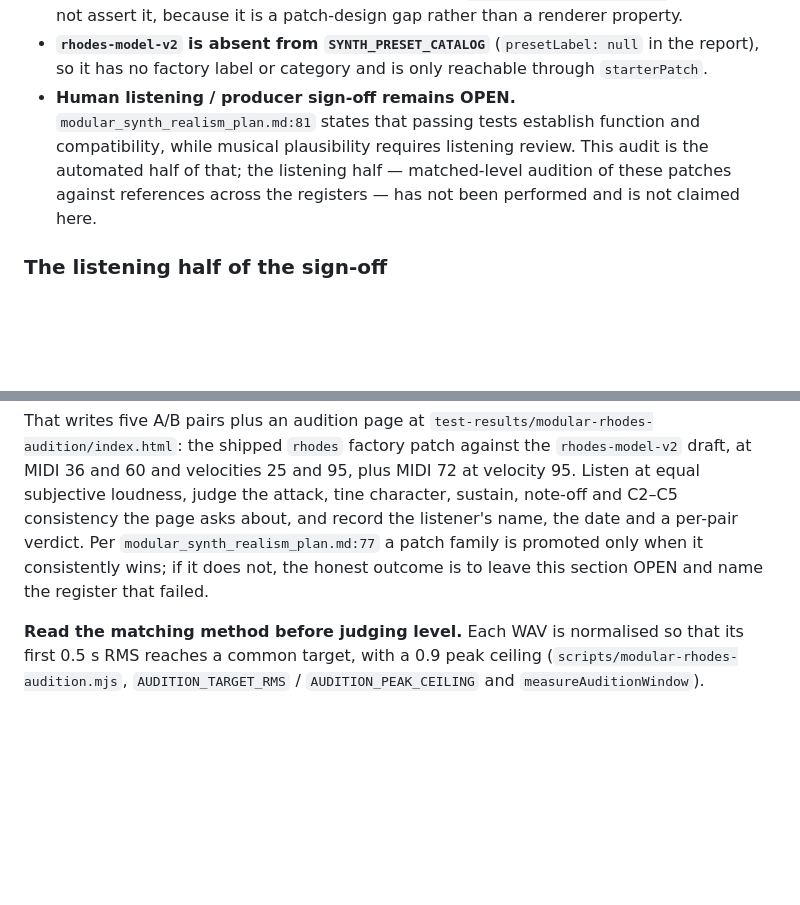
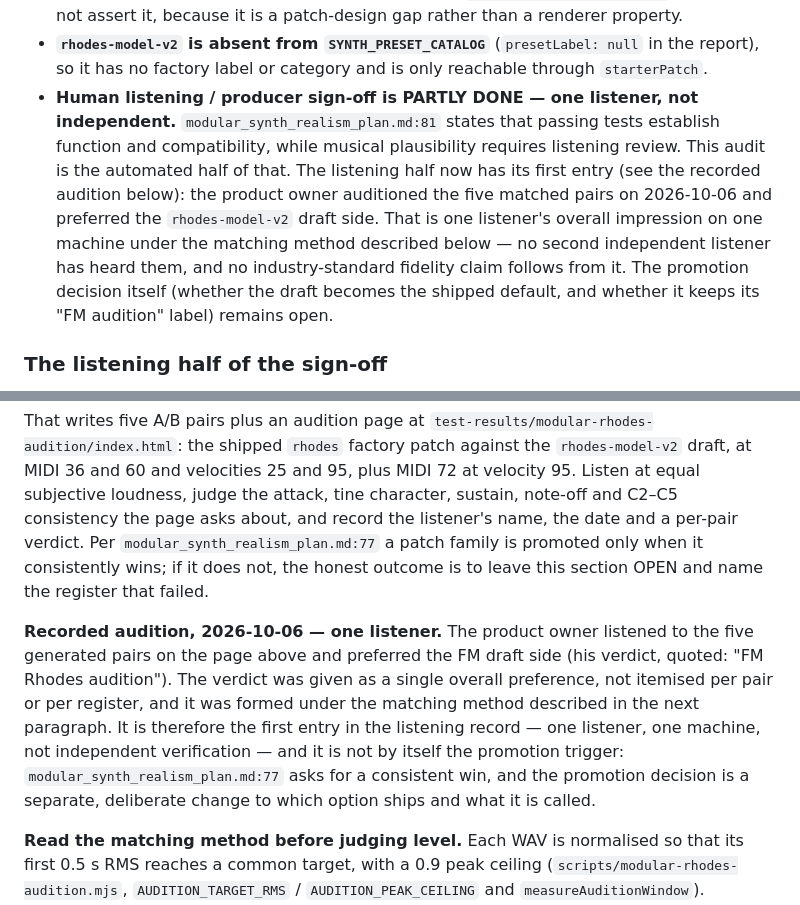
Before and after one commit to arthurDnB/BreakbeatPatternMaker, a Markdown page: docs/MODULAR-SYNTH-ALIASING.md, 2 parts joined by grey strips. Drawn GitHub-style; blank space fills up the shorter version.

Commit message:
docs(aliasing): record the owner's Rhodes audition verdict and what it does and does not settle
One listener (owner, 2026-10-06) preferred the FM audition patch; the promotion decision stays open and the matching method (0.5 s RMS) is quoted with the 2.04-4.18 dB peak differences.

````diff
--- a/docs/MODULAR-SYNTH-ALIASING.md
+++ b/docs/MODULAR-SYNTH-ALIASING.md
@@ -180,7 +180,7 @@ The contrast is the point:
 - **C7/C8 at 8 kHz are not measurable with this method.** As shown in §2, the estimator's lag resolution breaks down there and the unmutated product patch reads 0.952–0.99998. Do not use this audit's numbers above C5 at low rates.
 - **`rhodes-keys` does not respond to velocity at all** (soft 0.25 and hard 0.95 render bit-identical PCM at C1/C3/C5). The audit reports this (`report.velocityInvariance`) but does not assert it, because it is a patch-design gap rather than a renderer property.
 - **`rhodes-model-v2` is absent from `SYNTH_PRESET_CATALOG`** (`presetLabel: null` in the report), so it has no factory label or category and is only reachable through `starterPatch`.
-- **Human listening / producer sign-off remains OPEN.** `modular_synth_realism_plan.md:81` states that passing tests establish function and compatibility, while musical plausibility requires listening review. This audit is the automated half of that; the listening half — matched-level audition of these patches against references across the registers — has not been performed and is not claimed here.
+- **Human listening / producer sign-off is PARTLY DONE — one listener, not independent.** `modular_synth_realism_plan.md:81` states that passing tests establish function and compatibility, while musical plausibility requires listening review. This audit is the automated half of that. The listening half now has its first entry (see the recorded audition below): the product owner auditioned the five matched pairs on 2026-10-06 and preferred the `rhodes-model-v2` draft side. That is one listener's overall impression on one machine under the matching method described below — no second independent listener has heard them, and no industry-standard fidelity claim follows from it. The promotion decision itself (whether the draft becomes the shipped default, and whether it keeps its "FM audition" label) remains open.
 
 ### The listening half of the sign-off
 
@@ -192,6 +192,8 @@ node scripts/modular-rhodes-audition.mjs
 ```
 
 That writes five A/B pairs plus an audition page at `test-results/modular-rhodes-audition/index.html`: the shipped `rhodes` factory patch against the `rhodes-model-v2` draft, at MIDI 36 and 60 and velocities 25 and 95, plus MIDI 72 at velocity 95. Listen at equal subjective loudness, judge the attack, tine character, sustain, note-off and C2–C5 consistency the page asks about, and record the listener's name, the date and a per-pair verdict. Per `modular_synth_realism_plan.md:77` a patch family is promoted only when it consistently wins; if it does not, the honest outcome is to leave this section OPEN and name the register that failed.
+
+**Recorded audition, 2026-10-06 — one listener.** The product owner listened to the five generated pairs on the page above and preferred the FM draft side (his verdict, quoted: "FM Rhodes audition"). The verdict was given as a single overall preference, not itemised per pair or per register, and it was formed under the matching method described in the next paragraph. It is therefore the first entry in the listening record — one listener, one machine, not independent verification — and it is not by itself the promotion trigger: `modular_synth_realism_plan.md:77` asks for a consistent win, and the promotion decision is a separate, deliberate change to which option ships and what it is called.
 
 **Read the matching method before judging level.** Each WAV is normalised so that its first 0.5 s RMS reaches a common target, with a 0.9 peak ceiling (`scripts/modular-rhodes-audition.mjs`, `AUDITION_TARGET_RMS` / `AUDITION_PEAK_CEILING` and `measureAuditionWindow`). Measured from the generated files: the two sides of every pair are identical to 0.000 dB in that window (each at −18.417 dBFS), while their sample peaks differ by **2.04–4.18 dB** — the draft is the lower-peak side in all five pairs — and the crest factor is **6.58–7.97 dB** for the current Rhodes versus **3.79–4.54 dB** for the draft. The match is a windowed RMS match, not a peak or LUFS match, and the draft is the denser signal, so a "softer or thinner attack" impression is partly the matching method. These numbers are re-derived in memory by [`tests/modular-rhodes-audition.test.mjs`](../tests/modular-rhodes-audition.test.mjs), which pins the table inside `npm test`, so they cannot rot silently.
 
````
